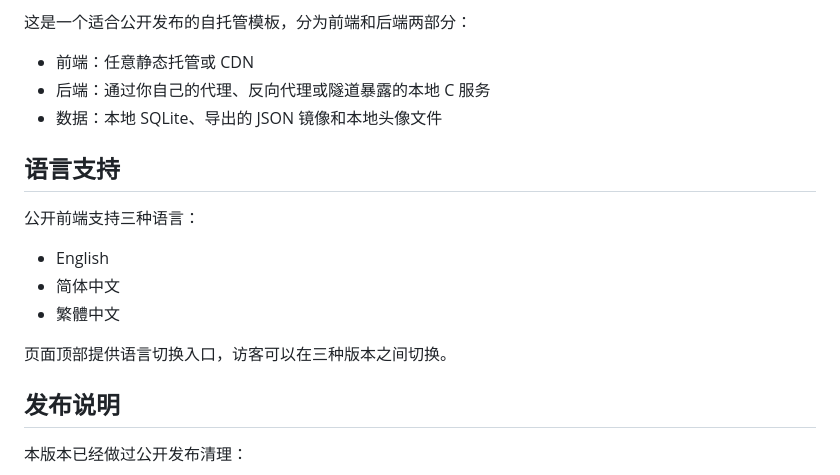
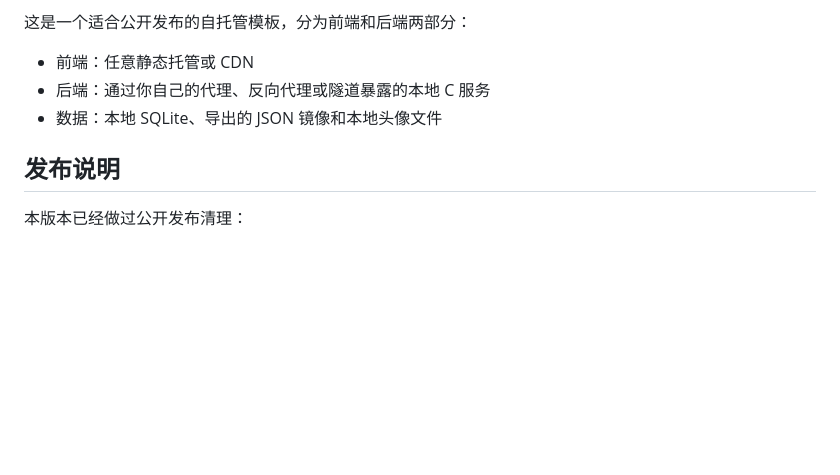
Before and after one commit to KonpakuYoumu86/Warehouse-Blog, a Markdown page: README-zh_CN.md, the part around the change. GitHub-like rendering; blank space fills up the shorter version.

Commit message:
trim localized readmes

```diff
--- a/README-zh_CN.md
+++ b/README-zh_CN.md
@@ -9,16 +9,6 @@ English | [简体中文](./README-zh_CN.md) | [繁體中文](./README-zh_TW.md)
 - 前端：任意静态托管或 CDN
 - 后端：通过你自己的代理、反向代理或隧道暴露的本地 C 服务
 - 数据：本地 SQLite、导出的 JSON 镜像和本地头像文件
-
-## 语言支持
-
-公开前端支持三种语言：
-
-- English
-- 简体中文
-- 繁體中文
-
-页面顶部提供语言切换入口，访客可以在三种版本之间切换。
 
 ## 发布说明
 
```
Also changed, not shown: README-zh_TW.md (+0 -10 lines).
